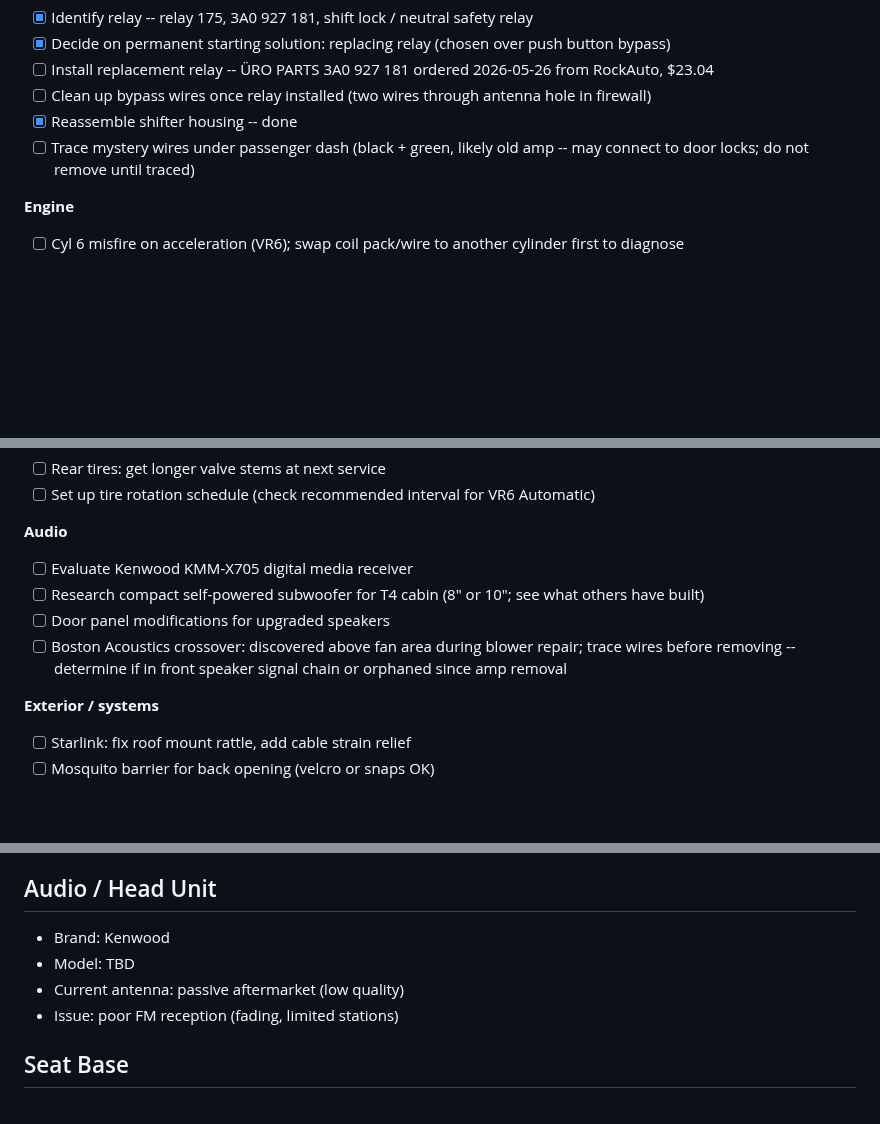
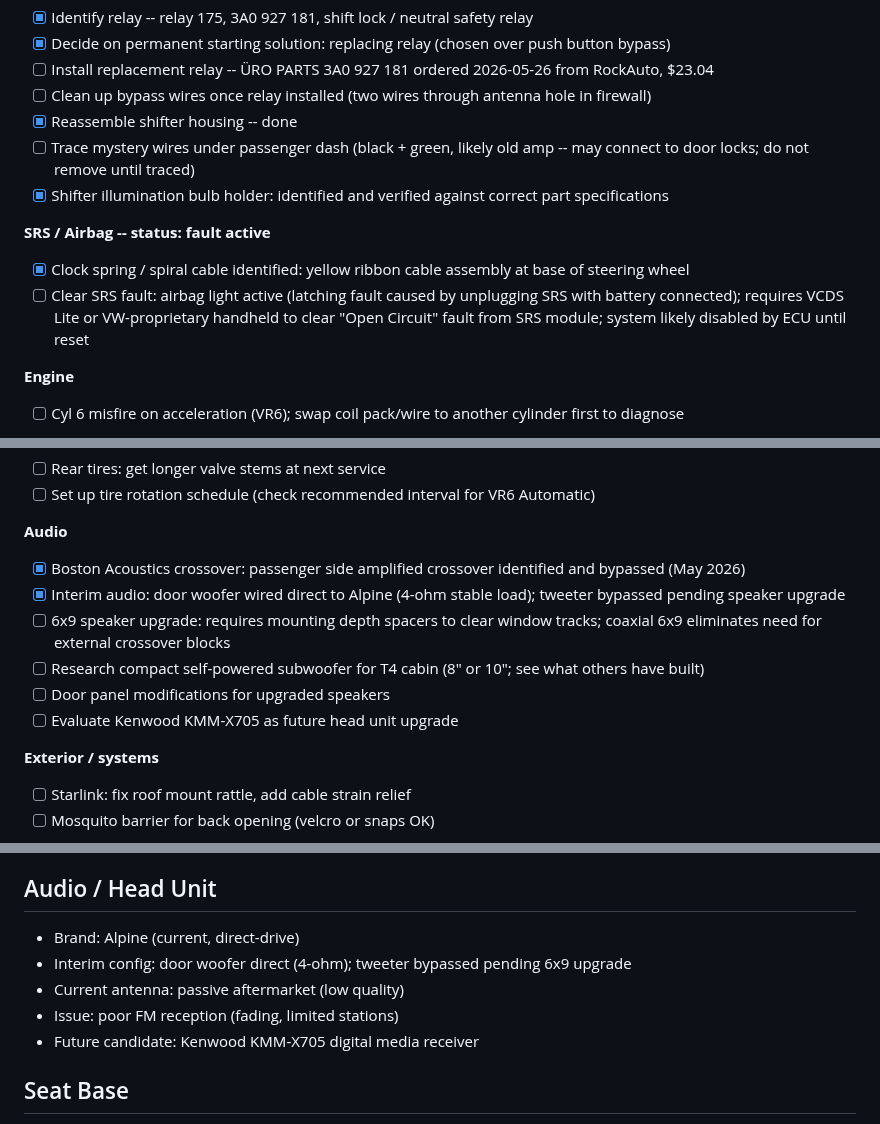
Before and after one commit to gil-buttonsimple/personal, a Markdown page: vehicle-eurovan-profile.md, 3 parts joined by grey strips. GitHub-like rendering; blank space fills up the shorter version.

Commit message:
personal: Eurovan audio reconfig, SRS fault, interior electrical findings
Co-Authored-By: Claude Sonnet 4.6 <noreply@anthropic.com>

```diff
--- a/vehicle-eurovan-profile.md
+++ b/vehicle-eurovan-profile.md
@@ -50,6 +50,11 @@
 - [ ] Clean up bypass wires once relay installed (two wires through antenna hole in firewall)
 - [x] Reassemble shifter housing -- done
 - [ ] Trace mystery wires under passenger dash (black + green, likely old amp -- may connect to door locks; do not remove until traced)
+- [x] Shifter illumination bulb holder: identified and verified against correct part specifications
+
+**SRS / Airbag -- status: fault active**
+- [x] Clock spring / spiral cable identified: yellow ribbon cable assembly at base of steering wheel
+- [ ] Clear SRS fault: airbag light active (latching fault caused by unplugging SRS with battery connected); requires VCDS Lite or VW-proprietary handheld to clear "Open Circuit" fault from SRS module; system likely disabled by ECU until reset
 
 **Engine**
 - [ ] Cyl 6 misfire on acceleration (VR6); swap coil pack/wire to another cylinder first to diagnose
@@ -63,10 +68,12 @@
 - [ ] Set up tire rotation schedule (check recommended interval for VR6 Automatic)
 
 **Audio**
-- [ ] Evaluate Kenwood KMM-X705 digital media receiver
+- [x] Boston Acoustics crossover: passenger side amplified crossover identified and bypassed (May 2026)
+- [x] Interim audio: door woofer wired direct to Alpine (4-ohm stable load); tweeter bypassed pending speaker upgrade
+- [ ] 6x9 speaker upgrade: requires mounting depth spacers to clear window tracks; coaxial 6x9 eliminates need for external crossover blocks
 - [ ] Research compact self-powered subwoofer for T4 cabin (8" or 10"; see what others have built)
 - [ ] Door panel modifications for upgraded speakers
-- [ ] Boston Acoustics crossover: discovered above fan area during blower repair; trace wires before removing -- determine if in front speaker signal chain or orphaned since amp removal
+- [ ] Evaluate Kenwood KMM-X705 as future head unit upgrade
 
 **Exterior / systems**
 - [ ] Starlink: fix roof mount rattle, add cable strain relief
@@ -236,10 +243,11 @@
 - Power: 12V DC barrel input
 
 ## Audio / Head Unit
-- Brand: Kenwood
-- Model: TBD
+- Brand: Alpine (current, direct-drive)
+- Interim config: door woofer direct (4-ohm); tweeter bypassed pending 6x9 upgrade
 - Current antenna: passive aftermarket (low quality)
 - Issue: poor FM reception (fading, limited stations)
+- Future candidate: Kenwood KMM-X705 digital media receiver
 
 ## Seat Base
 - Bolt pattern:
```
Also changed, not shown: other parts of vehicle-eurovan-profile.md (+1 -1 lines), current_state.md (+10 -1 lines).
